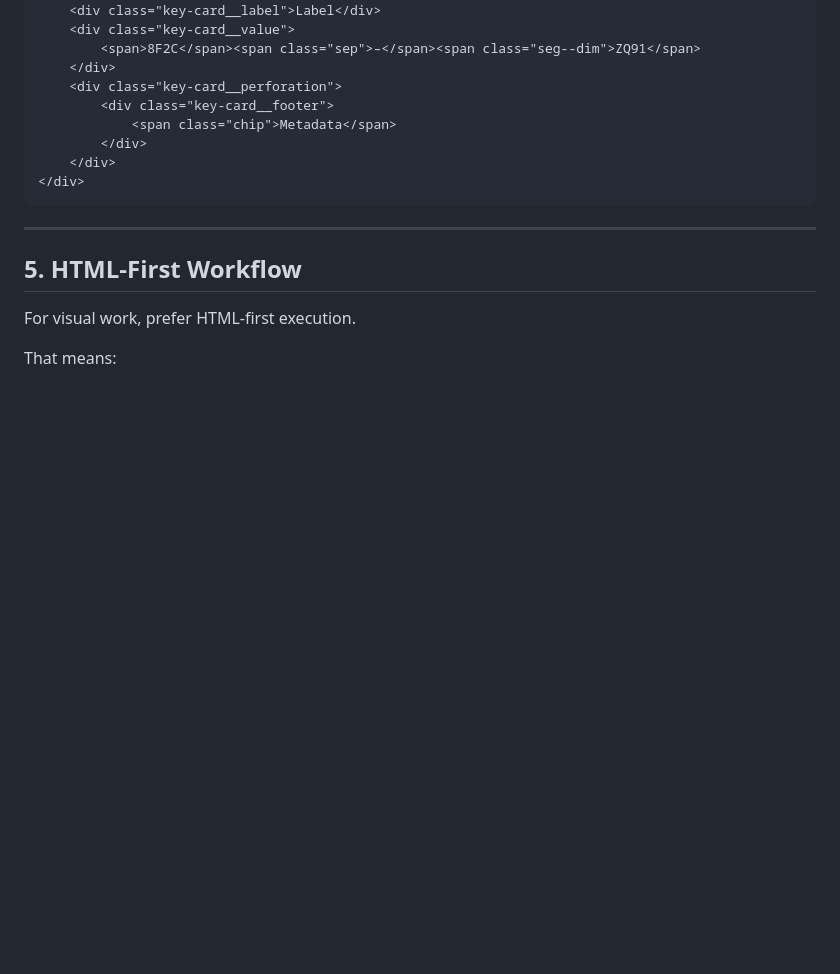
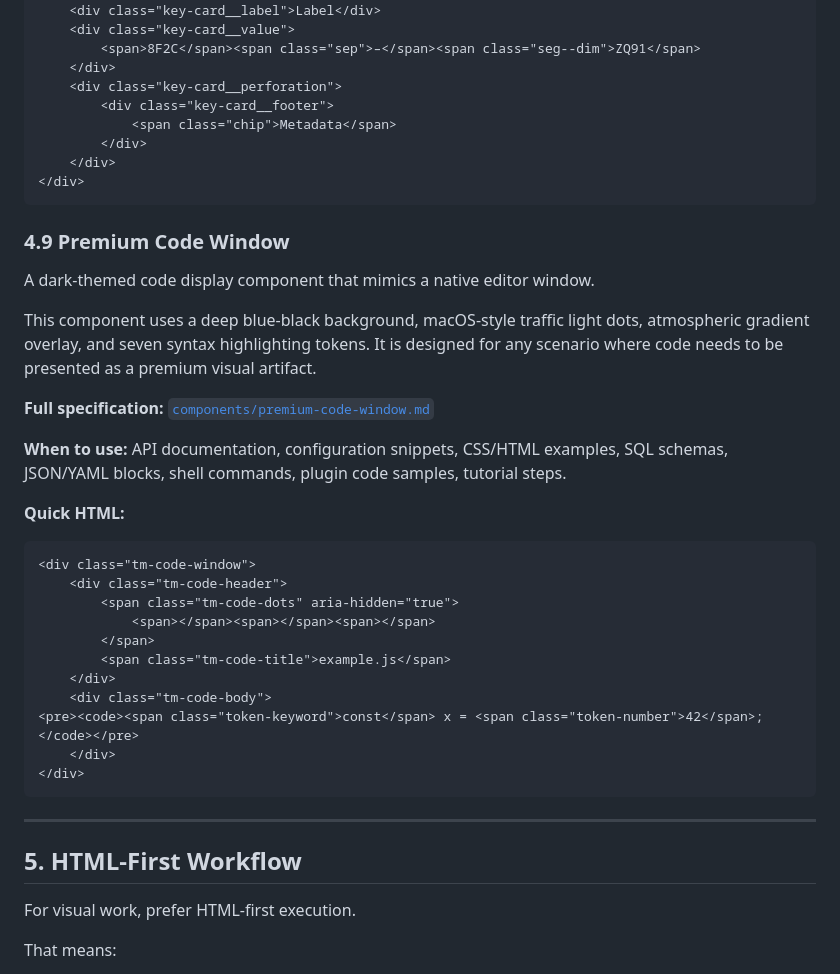
Before and after one commit to Tom-Opencart/tom-modern-html-style-rule, a Markdown page: tom-modern-html-style-rule.md, the part around the change. Rendered like a GitHub page; blank space fills up the shorter version.

````diff
--- a/tom-modern-html-style-rule.md
+++ b/tom-modern-html-style-rule.md
@@ -229,6 +229,31 @@ This component uses a navy-to-teal gradient, holographic sheen animation, mono t
 </div>
 ```
 
+### 4.9 Premium Code Window
+
+A dark-themed code display component that mimics a native editor window.
+
+This component uses a deep blue-black background, macOS-style traffic light dots, atmospheric gradient overlay, and seven syntax highlighting tokens. It is designed for any scenario where code needs to be presented as a premium visual artifact.
+
+**Full specification:** [`components/premium-code-window.md`](components/premium-code-window.md)
+
+**When to use:** API documentation, configuration snippets, CSS/HTML examples, SQL schemas, JSON/YAML blocks, shell commands, plugin code samples, tutorial steps.
+
+**Quick HTML:**
+```html
+<div class="tm-code-window">
+    <div class="tm-code-header">
+        <span class="tm-code-dots" aria-hidden="true">
+            <span></span><span></span><span></span>
+        </span>
+        <span class="tm-code-title">example.js</span>
+    </div>
+    <div class="tm-code-body">
+<pre><code><span class="token-keyword">const</span> x = <span class="token-number">42</span>;</code></pre>
+    </div>
+</div>
+```
+
 ---
 
 ## 5. HTML-First Workflow
````
Also changed, not shown: components/premium-code-window.md (added, +363 -0 lines).
